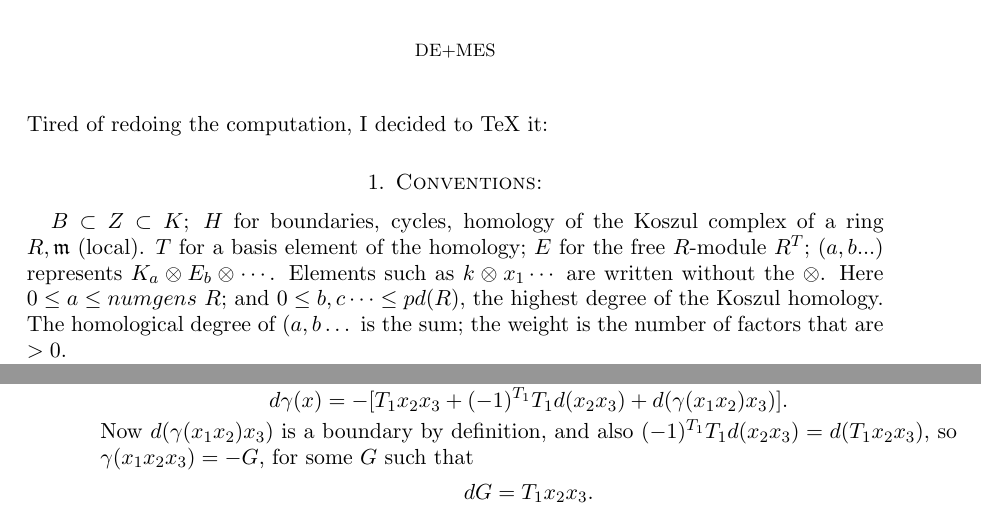
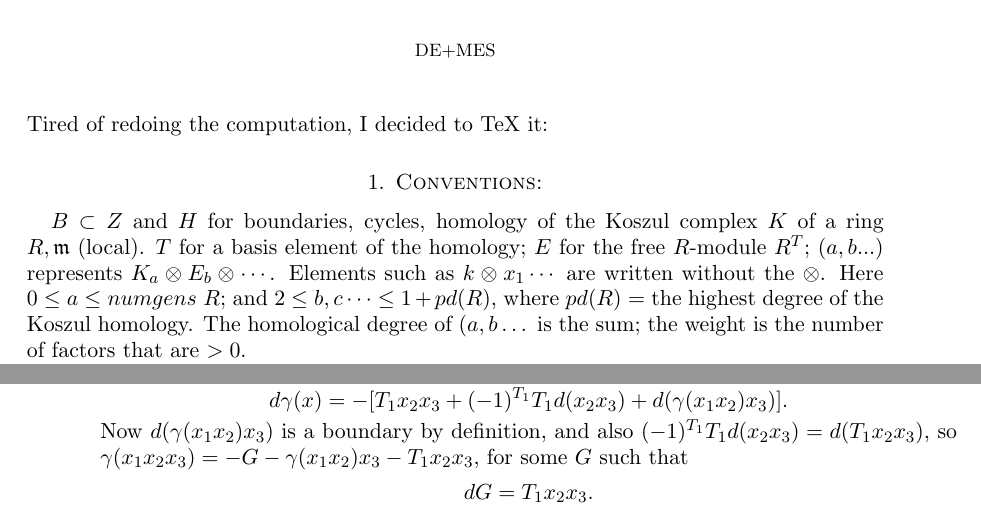
Before and after one commit to mikestillman/integral-closure, a LaTeX paper (ShamashNotes.tex): two parts of pages 1 and 2 of 2, joined at a grey line, cut so that both start at the same text. Compiled offline with pdfLaTeX.

Commit message:
fixing ShamashNotes

```diff
--- a/ShamashNotes.tex
+++ b/ShamashNotes.tex
@@ -17,9 +17,9 @@
 \maketitle
 Tired of redoing the computation, I decided to TeX it:
 
-\section{Conventions:} $B\subset Z \subset K;\ H$ for boundaries, cycles, homology of the Koszul complex of a  ring $R,\mm$ (local). $T$ for a basis element of the homology; $E$ for the free $R$-module $R^T$;
+\section{Conventions:} $B\subset Z$ and  $H$ for boundaries, cycles, homology of the Koszul complex $K$ of a  ring $R,\mm$ (local). $T$ for a basis element of the homology; $E$ for the free $R$-module $R^T$;
 $(a,b...)$ represents $K_a\otimes E_b\otimes \cdots$. Elements such as $k\otimes x_1\cdots$ are written without the $\otimes$.
-Here $0\leq a\leq numgens\ R$; and $0\leq b,c\dots\leq pd(R)$, the highest degree of the Koszul homology. The homological degree of $(a,b\dots$ is the sum; the weight is the
+Here $0\leq a\leq numgens\ R$; and $2\leq b,c\dots\leq 1+pd(R)$, where $pd(R)$ = the highest degree of the Koszul homology. The homological degree of $(a,b\dots$ is the sum; the weight is the
 number of factors that are $>0$.
 
 Note that $KK \subset K$; and $ZZ\subset H+B = Z$. Also $ZB\subset B$.
@@ -75,7 +75,7 @@ $$
 d\g(x) = -[T_1x_2x_3 + (-1)^{T_1}T_1d(x_2x_3) + d(\g(x_1x_2)x_3)].
 $$
 Now $d(\g(x_1x_2)x_3)$ is a boundary by definition, and also $(-1)^{T_1}T_1d(x_2x_3) = d(T_1x_2x_3)$, so
- $\g(x_1x_2x_3) = -G$, for some $G$ such that
+ $\g(x_1x_2x_3) = -G-\g(x_1x_2)x_3-T_1x_2x_3$, for some $G$ such that
 $$
 dG = T_1x_2x_3.
 $$
```
